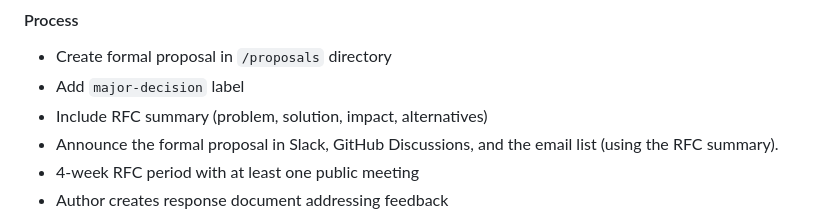
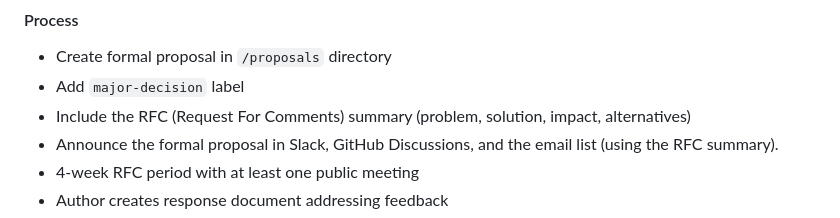
Before and after one commit to design-tokens/community-group, a Markdown page: governance/DECISION_MAKING.md, the part around the change. Rendered like a GitHub page.

Commit message:
Update governance/DECISION_MAKING.md
Co-authored-by: Gustavo Teodoro <gustavo@teodoro.dev>

```diff
--- a/governance/DECISION_MAKING.md
+++ b/governance/DECISION_MAKING.md
@@ -60,7 +60,7 @@ New specification modules, major breaking changes, architectural decisions, depr
 
 - Create formal proposal in `/proposals` directory
 - Add `major-decision` label
-- Include RFC summary (problem, solution, impact, alternatives)
+- Include the RFC (Request For Comments) summary (problem, solution, impact, alternatives)
 - Announce the formal proposal in Slack, GitHub Discussions, and the email list (using the RFC summary).
 - 4-week RFC period with at least one public meeting
 - Author creates response document addressing feedback
```
